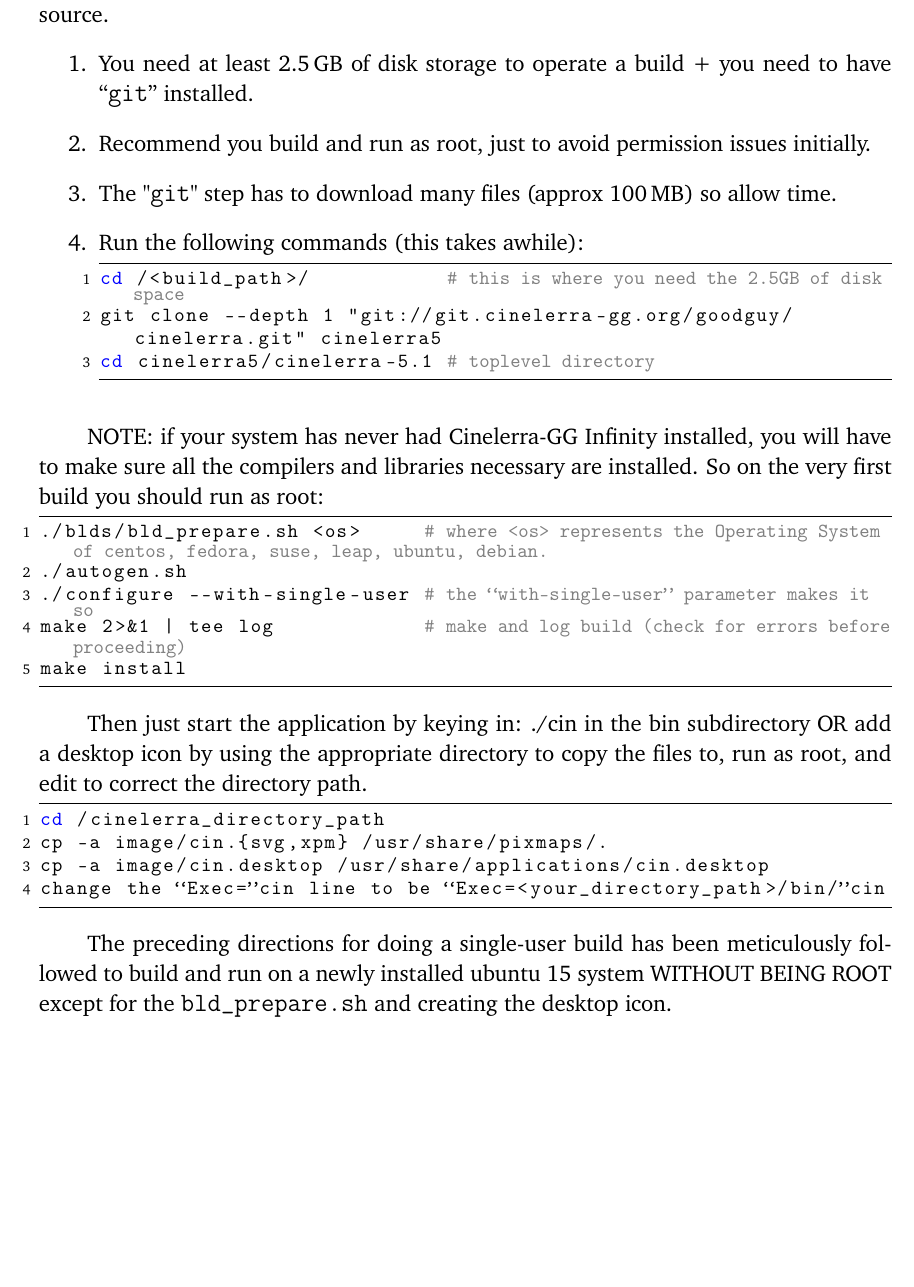
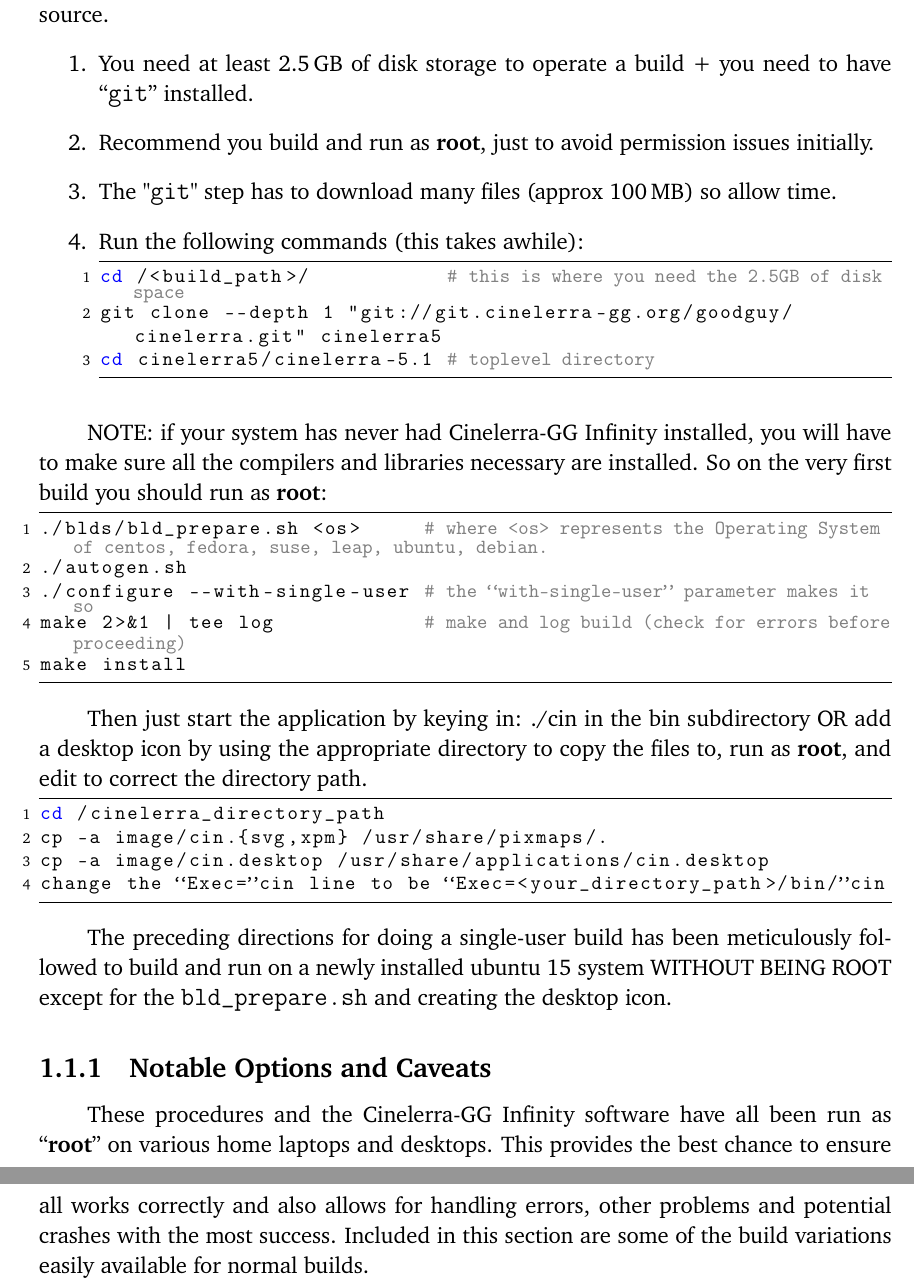
Before and after one commit to einhander/cin-manual-latex, a LaTeX book (CinelerraGG_Manual.tex, which reads common/packages.tex, common/settings.tex, parts/Instalation.tex): part of page 14 of 14 before the commit and two parts of pages 14 and 15 of 15 after it, the two joined at a grey line, cut so that both start at the same text, the shorter picture padded with empty space. Compiled offline with pdfLaTeX; a LaTeX package or settings file that is missing is left out.

Commit message:
Add some settings in settings.tex

```diff
--- a/common/packages.tex
+++ b/common/packages.tex
@@ -83,14 +83,6 @@
   texcl=true,
   morekeywords={*,...}              % if you want to add more keywords to the set
 }
-%======================геометрия полей
-\usepackage{geometry}               % page geometry
-\geometry{left=2.0cm}
-\geometry{right=2.0cm}
-\geometry{top=2.0cm}
-\geometry{bottom=1.5cm}
-\parindent=1.0cm                    % first indent in section
-\righthyphenmin=2                   % hyphen last charecter
 %---------------------------------------------------------------------------
 \makeatletter
 \renewcommand{\@biblabel}[1]{#1.}
--- a/common/settings.tex
+++ b/common/settings.tex
@@ -1 +1,11 @@
 %\usepackage[sfdefault]{noto}
+%====================== Page geometry
+\usepackage{geometry}               % page geometry
+\geometry{left=2.0cm}
+\geometry{right=2.0cm}
+\geometry{top=2.0cm}
+\geometry{bottom=1.5cm}
+\parindent=1.0cm                    % first indent in section
+\righthyphenmin=2                   % hyphen last charecter
+
+\setsecnumdepth{subsubsection} % section numration depth
--- a/parts/Instalation.tex
+++ b/parts/Instalation.tex
@@ -89,7 +89,7 @@
 \paragraph{To do a single-user build,} read the \texttt{README} that is at the top level after you get the source.
 \begin{enumerate}
     \item  You need at least 2.5\,GB of disk storage to operate a build + you need to have  “\texttt{git}” installed.
-    \item  Recommend you build and run as root, just to avoid permission issues initially.
+    \item  Recommend you build and run as \textbf{root}, just to avoid permission issues initially.
     \item  The "\texttt{git}" step has to download many files (approx 100\,MB) so allow time.
     \item  Run the following commands (this takes awhile):
         \begin{lstlisting}[language=bash]
@@ -100,7 +100,7 @@
 \end{enumerate}
 
 NOTE: if your system has never had Cinelerra-GG Infinity installed, you will have to make sure all
-the compilers and libraries necessary are installed. So on the very first build you should run as root:
+the compilers and libraries necessary are installed. So on the very first build you should run as \textbf{root}:
 
 \begin{lstlisting}[language=bash]
 ./blds/bld_prepare.sh <os>     # where <os> represents the Operating System of centos, fedora, suse, leap, ubuntu, debian.
@@ -111,7 +111,7 @@
 \end{lstlisting}
 
 Then just start the application by keying in: ./cin in the bin subdirectory OR add a desktop icon by
-using the appropriate directory to copy the files to, run as root, and edit to correct the directory path.
+using the appropriate directory to copy the files to, run as \textbf{root}, and edit to correct the directory path.
 
 \begin{lstlisting}[language=bash]
 cd /cinelerra_directory_path
@@ -122,3 +122,8 @@
 
 The preceding directions for doing a single-user build has been meticulously followed to build and run
 on a newly installed ubuntu 15 system WITHOUT BEING ROOT except for the \texttt{bld\_prepare.sh} and creating the desktop icon.
+
+\subsection{Notable Options and Caveats}%
+\label{sub:notable_options_and_caveats}
+
+These procedures and the Cinelerra-GG Infinity software have all been run as “\textbf{root}” on various home laptops and desktops. This provides the best chance to ensure all works correctly and also allows for handling errors, other problems and potential crashes with the most success.  Included in this section are some of the build variations easily available for normal builds.
```
Also changed, not shown: parts/Instalation.tex (2 more changed lines).
